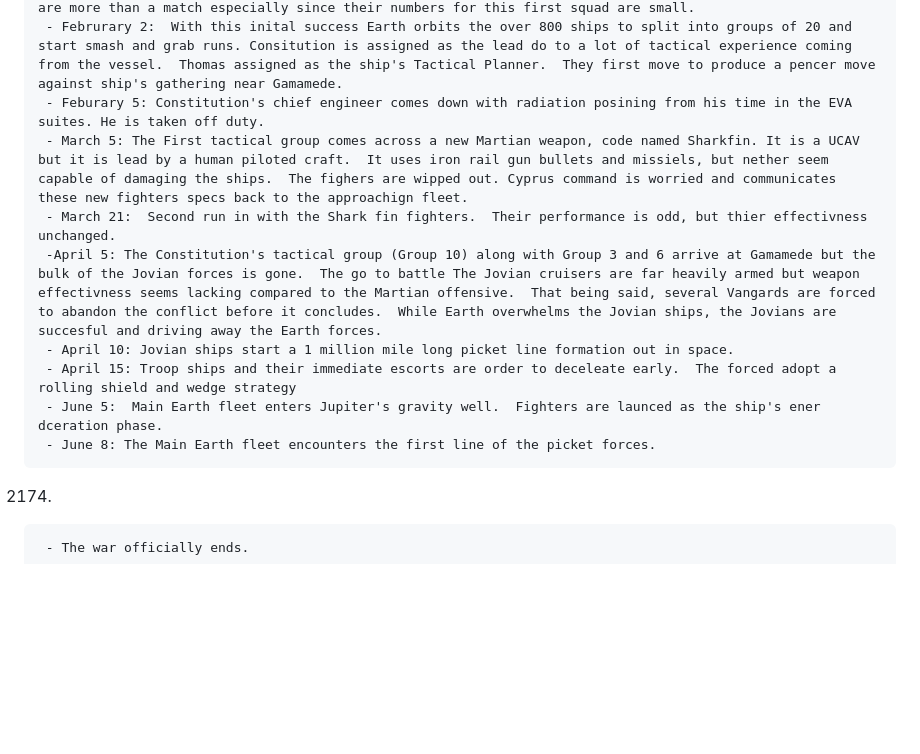
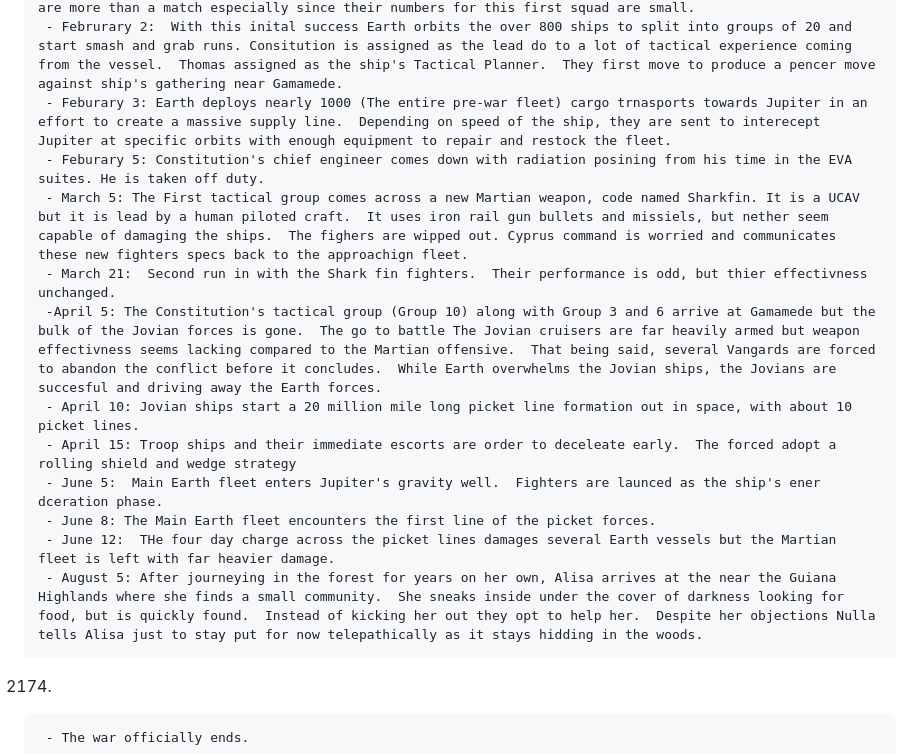
Before and after one commit to jhmcd2/Saga_builder, a Markdown page: Story_ideas/HTCAP_Intra_solar_war.md, the part around the change. GitHub-like rendering; blank space fills up the shorter version.

Commit message:
Two stories down, a million more to go

```diff
--- a/Story_ideas/HTCAP_Intra_solar_war.md
+++ b/Story_ideas/HTCAP_Intra_solar_war.md
@@ -339,14 +339,18 @@ Scifi, Hard scifi, Actrion, drama, Paranormal, alien tech,
      - Janurary 23:  Jovian forces launch a intercept force.  The Vangards must rush repairs.  This means EVA's.  Crews take radiationmedication before heading out into space in order to repart the vessle, free the rail gun cover doors, and repair missile launched tubes.
      - Februrary 1:   A squad of Jovian ships finally catch up.  While they have tougher armor, the Vanguards are more than a match especially since their numbers for this first squad are small.
      - Februrary 2:  With this inital success Earth orbits the over 800 ships to split into groups of 20 and start smash and grab runs. Consitution is assigned as the lead do to a lot of tactical experience coming from the vessel.  Thomas assigned as the ship's Tactical Planner.  They first move to produce a pencer move against ship's gathering near Gamamede.
+     - Feburary 3: Earth deploys nearly 1000 (The entire pre-war fleet) cargo trnasports towards Jupiter in an effort to create a massive supply line.  Depending on speed of the ship, they are sent to interecept Jupiter at specific orbits with enough equipment to repair and restock the fleet.
      - Feburary 5: Constitution's chief engineer comes down with radiation posining from his time in the EVA suites. He is taken off duty.
      - March 5: The First tactical group comes across a new Martian weapon, code named Sharkfin. It is a UCAV but it is lead by a human piloted craft.  It uses iron rail gun bullets and missiels, but nether seem capable of damaging the ships.  The fighers are wipped out. Cyprus command is worried and communicates these new fighters specs back to the approachign fleet.
      - March 21:  Second run in with the Shark fin fighters.  Their performance is odd, but thier effectivness unchanged.
      -April 5: The Constitution's tactical group (Group 10) along with Group 3 and 6 arrive at Gamamede but the bulk of the Jovian forces is gone.  The go to battle The Jovian cruisers are far heavily armed but weapon effectivness seems lacking compared to the Martian offensive.  That being said, several Vangards are forced to abandon the conflict before it concludes.  While Earth overwhelms the Jovian ships, the Jovians are succesful and driving away the Earth forces.
-     - April 10: Jovian ships start a 1 million mile long picket line formation out in space.
+     - April 10: Jovian ships start a 20 million mile long picket line formation out in space, with about 10 picket lines.
      - April 15: Troop ships and their immediate escorts are order to deceleate early.  The forced adopt a rolling shield and wedge strategy
      - June 5:  Main Earth fleet enters Jupiter's gravity well.  Fighters are launced as the ship's ener dceration phase.
      - June 8: The Main Earth fleet encounters the first line of the picket forces.
+     - June 12:  THe four day charge across the picket lines damages several Earth vessels but the Martian fleet is left with far heavier damage.
+     - August 5: After journeying in the forest for years on her own, Alisa arrives at the near the Guiana Highlands where she finds a small community.  She sneaks inside under the cover of darkness looking for food, but is quickly found.  Instead of kicking her out they opt to help her.  Despite her objections Nulla tells Alisa just to stay put for now telepathically as it stays hidding in the woods.
+
 
 2174.
      - The war officially ends.
```
Also changed, not shown: Story_ideas/body_sawp_comedy.md (+9 -1 lines).
